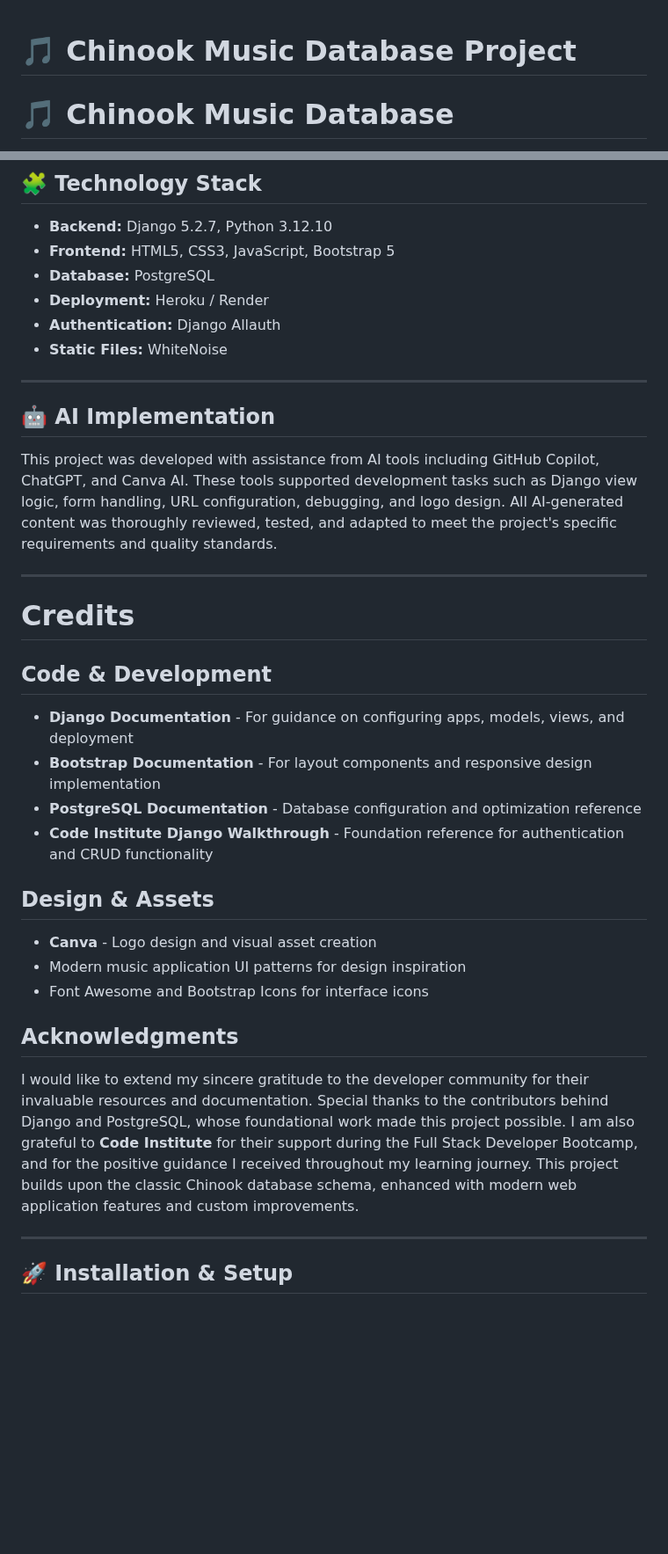
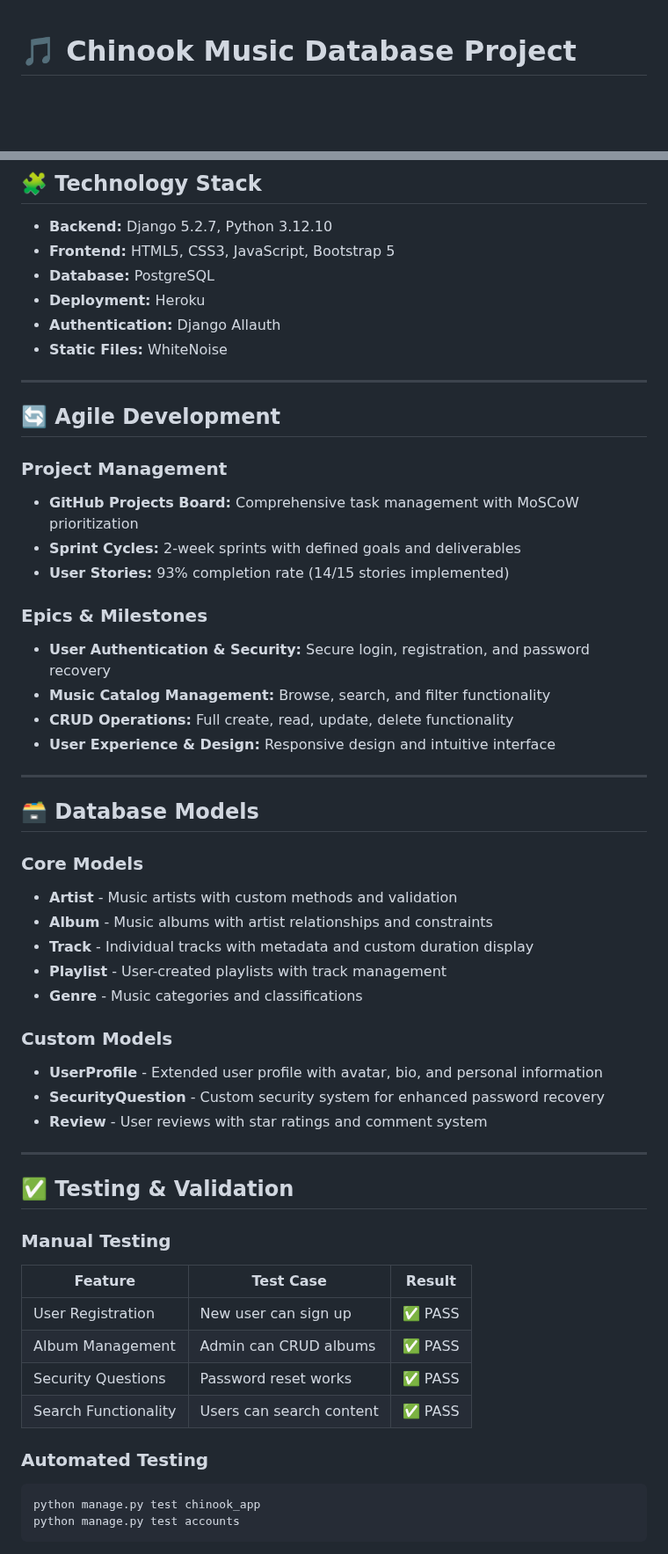
Before and after one commit to arokhlo/ChinookMusicDbProj, a Markdown page: README.md, 2 parts joined by grey strips. Shown at 88% size. GitHub-like rendering; blank space fills up the shorter version.

````diff
--- a/README.md
+++ b/README.md
@@ -1,6 +1,5 @@
 # 🎵 Chinook Music Database Project
 
-# 🎵 Chinook Music Database
 ![Chinook Music Database Banner](static/images/banner.png)
 ![Django](https://img.shields.io/badge/Django-5.2.7-green)
 ![Python](https://img.shields.io/badge/Python-3.12.10-blue)
@@ -107,36 +99,56 @@ Wireframes were designed to visualize the core structure:
 - **Backend:** Django 5.2.7, Python 3.12.10
 - **Frontend:** HTML5, CSS3, JavaScript, Bootstrap 5
 - **Database:** PostgreSQL
-- **Deployment:** Heroku / Render
+- **Deployment:** Heroku
 - **Authentication:** Django Allauth
 - **Static Files:** WhiteNoise
 
 ---
 
-## 🤖 AI Implementation
-This project was developed with assistance from AI tools including GitHub Copilot, ChatGPT, and Canva AI. These tools supported development tasks such as Django view logic, form handling, URL configuration, debugging, and logo design.
-All AI-generated content was thoroughly reviewed, tested, and adapted to meet the project's specific requirements and quality standards.
+## 🔄 Agile Development
+
+### Project Management
+- **GitHub Projects Board:** Comprehensive task management with MoSCoW prioritization
+- **Sprint Cycles:** 2-week sprints with defined goals and deliverables
+- **User Stories:** 93% completion rate (14/15 stories implemented)
+
+### Epics & Milestones
+- **User Authentication & Security:** Secure login, registration, and password recovery
+- **Music Catalog Management:** Browse, search, and filter functionality
+- **CRUD Operations:** Full create, read, update, delete functionality
+- **User Experience & Design:** Responsive design and intuitive interface
 
 ---
 
-# Credits
+## 🗃️ Database Models
 
-## Code & Development
-- **Django Documentation** - For guidance on configuring apps, models, views, and deployment
-- **Bootstrap Documentation** - For layout components and responsive design implementation
-- **PostgreSQL Documentation** - Database configuration and optimization reference
-- **Code Institute Django Walkthrough** - Foundation reference for authentication and CRUD functionality
+### Core Models
+- **Artist** - Music artists with custom methods and validation
+- **Album** - Music albums with artist relationships and constraints
+- **Track** - Individual tracks with metadata and custom duration display
+- **Playlist** - User-created playlists with track management
+- **Genre** - Music categories and classifications
 
-## Design & Assets
-- **Canva** - Logo design and visual asset creation
-- Modern music application UI patterns for design inspiration
-- Font Awesome and Bootstrap Icons for interface icons
-
-## Acknowledgments
-I would like to extend my sincere gratitude to the developer community for their invaluable resources and documentation. Special thanks to the contributors behind Django and PostgreSQL, whose foundational work made this project possible.
-I am also grateful to **Code Institute** for their support during the Full Stack Developer Bootcamp, and for the positive guidance I received throughout my learning journey.
-This project builds upon the classic Chinook database schema, enhanced with modern web application features and custom improvements.
+### Custom Models
+- **UserProfile** - Extended user profile with avatar, bio, and personal information
+- **SecurityQuestion** - Custom security system for enhanced password recovery
+- **Review** - User reviews with star ratings and comment system
 
 ---
 
-## 🚀 Installation & Setup
+## ✅ Testing & Validation
+
+### Manual Testing
+| Feature | Test Case | Result |
+|---------|-----------|--------|
+| User Registration | New user can sign up | ✅ PASS |
+| Album Management | Admin can CRUD albums | ✅ PASS |
+| Security Questions | Password reset works | ✅ PASS |
+| Search Functionality | Users can search content | ✅ PASS |
+
+### Automated Testing
+```bash
+python manage.py test chinook_app
+python manage.py test accounts
+```
+
````
Also changed, not shown: other parts of README.md (+100 -16 lines).
